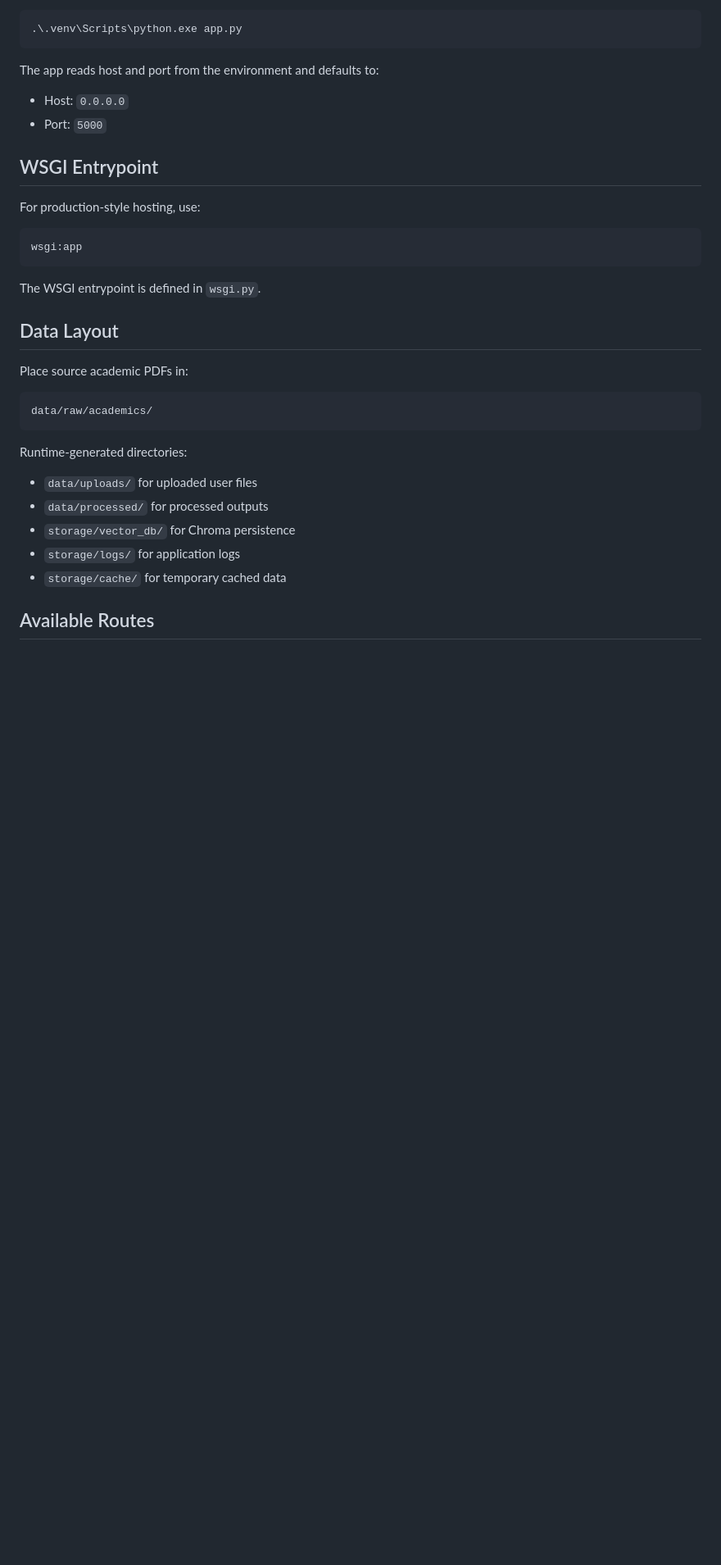
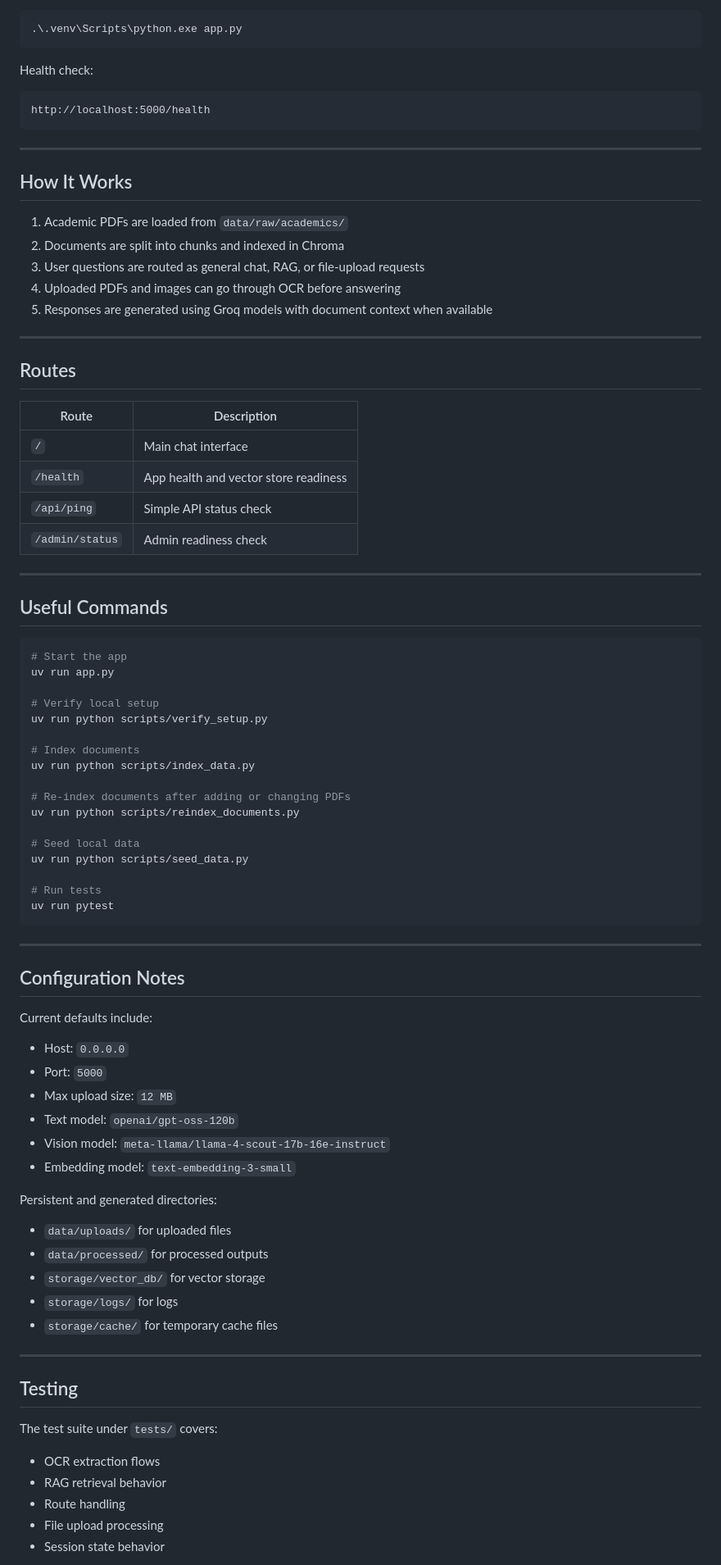
Before and after one commit to kalyanasrinivasbonagiri-lang/jain-ai, a Markdown page: README.md, the part around one of its changes. Shown at 82% size. GitHub-like rendering; blank space fills up the shorter version.

````diff
--- a/README.md
+++ b/README.md
@@ -114,36 +205,87 @@ If `uv` has a local cache permission issue on Windows, run the app with the virt
 .\.venv\Scripts\python.exe app.py
 ```
 
-The app reads host and port from the environment and defaults to:
+Health check:
+
+```text
+http://localhost:5000/health
+```
+
+---
+
+## How It Works
+
+1. Academic PDFs are loaded from `data/raw/academics/`
+2. Documents are split into chunks and indexed in Chroma
+3. User questions are routed as general chat, RAG, or file-upload requests
+4. Uploaded PDFs and images can go through OCR before answering
+5. Responses are generated using Groq models with document context when available
+
+---
+
+## Routes
+
+| Route | Description |
+|---|---|
+| `/` | Main chat interface |
+| `/health` | App health and vector store readiness |
+| `/api/ping` | Simple API status check |
+| `/admin/status` | Admin readiness check |
+
+---
+
+## Useful Commands
+
+```bash
+# Start the app
+uv run app.py
+
+# Verify local setup
+uv run python scripts/verify_setup.py
+
+# Index documents
+uv run python scripts/index_data.py
+
+# Re-index documents after adding or changing PDFs
+uv run python scripts/reindex_documents.py
+
+# Seed local data
+uv run python scripts/seed_data.py
+
+# Run tests
+uv run pytest
+```
+
+---
+
+## Configuration Notes
+
+Current defaults include:
 
 - Host: `0.0.0.0`
 - Port: `5000`
+- Max upload size: `12 MB`
+- Text model: `openai/gpt-oss-120b`
+- Vision model: `meta-llama/llama-4-scout-17b-16e-instruct`
+- Embedding model: `text-embedding-3-small`
 
-## WSGI Entrypoint
+Persistent and generated directories:
 
-For production-style hosting, use:
+- `data/uploads/` for uploaded files
+- `data/processed/` for processed outputs
+- `storage/vector_db/` for vector storage
+- `storage/logs/` for logs
+- `storage/cache/` for temporary cache files
 
-```python
-wsgi:app
-```
+---
 
-The WSGI entrypoint is defined in `wsgi.py`.
+## Testing
 
-## Data Layout
+The test suite under `tests/` covers:
 
-Place source academic PDFs in:
+- OCR extraction flows
+- RAG retrieval behavior
+- Route handling
+- File upload processing
+- Session state behavior
 
-```text
-data/raw/academics/
-```
-
-Runtime-generated directories:
-
-- `data/uploads/` for uploaded user files
-- `data/processed/` for processed outputs
-- `storage/vector_db/` for Chroma persistence
-- `storage/logs/` for application logs
-- `storage/cache/` for temporary cached data
-
-## Available Routes
-
````
Also changed, not shown: other parts of README.md (+204 -86 lines).
